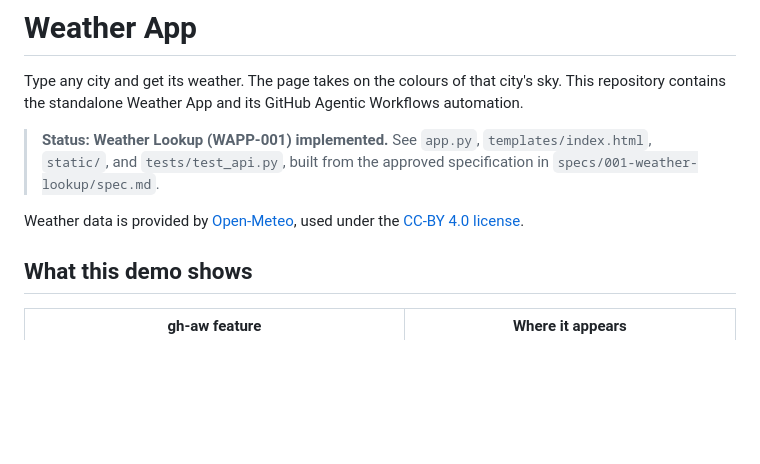
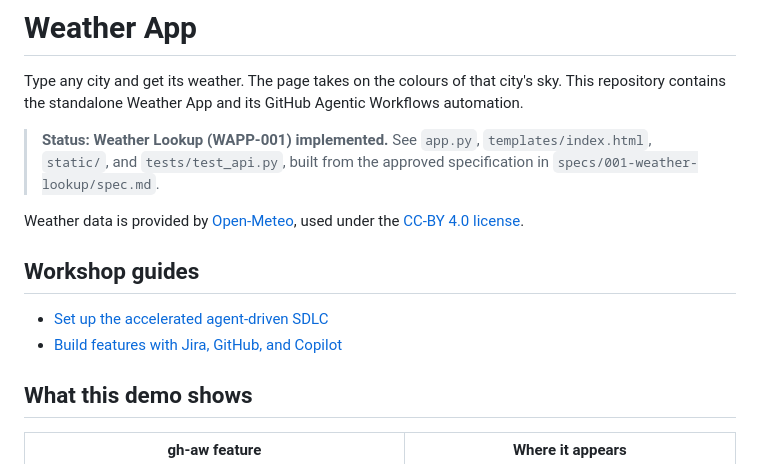
Before and after one commit to brainupgrade-in/weather-app, a Markdown page: README.md, the part around the change. Rendered like a GitHub page; blank space fills up the shorter version.

Commit message:
Add workshop setup and feature guides (#15)
Co-authored-by: Rajesh G <rajesh@brainupgrade.in>

```diff
--- a/README.md
+++ b/README.md
@@ -8,6 +8,11 @@ standalone Weather App and its GitHub Agentic Workflows automation.
 
 Weather data is provided by [Open-Meteo](https://open-meteo.com/), used under the [CC-BY 4.0
 license](https://open-meteo.com/en/license).
+
+## Workshop guides
+
+- [Set up the accelerated agent-driven SDLC](getting-started/setup.md)
+- [Build features with Jira, GitHub, and Copilot](getting-started/building-features.md)
 
 ## What this demo shows
 
```
Also changed, not shown: getting-started/building-features.md (added, +222 -0 lines), getting-started/setup.md (added, +202 -0 lines).
